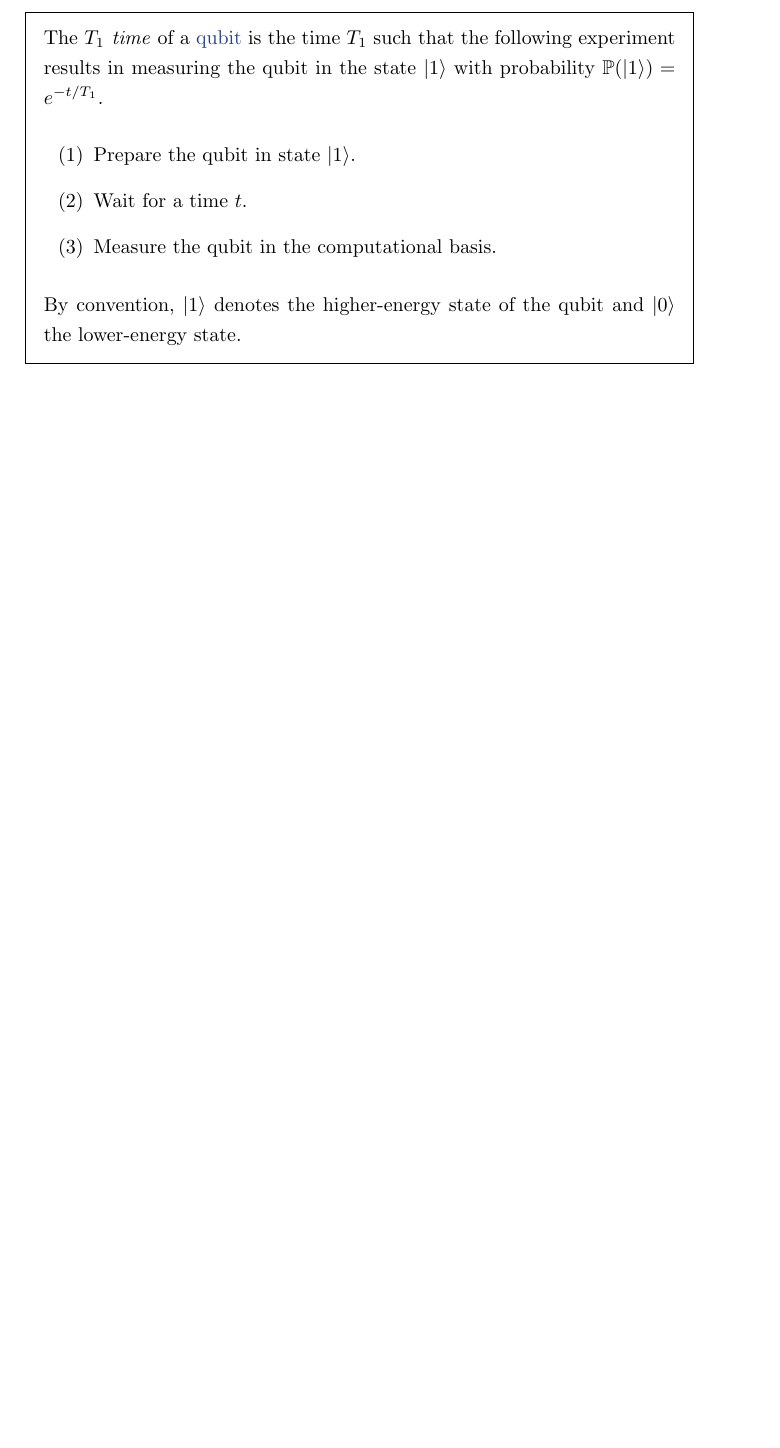
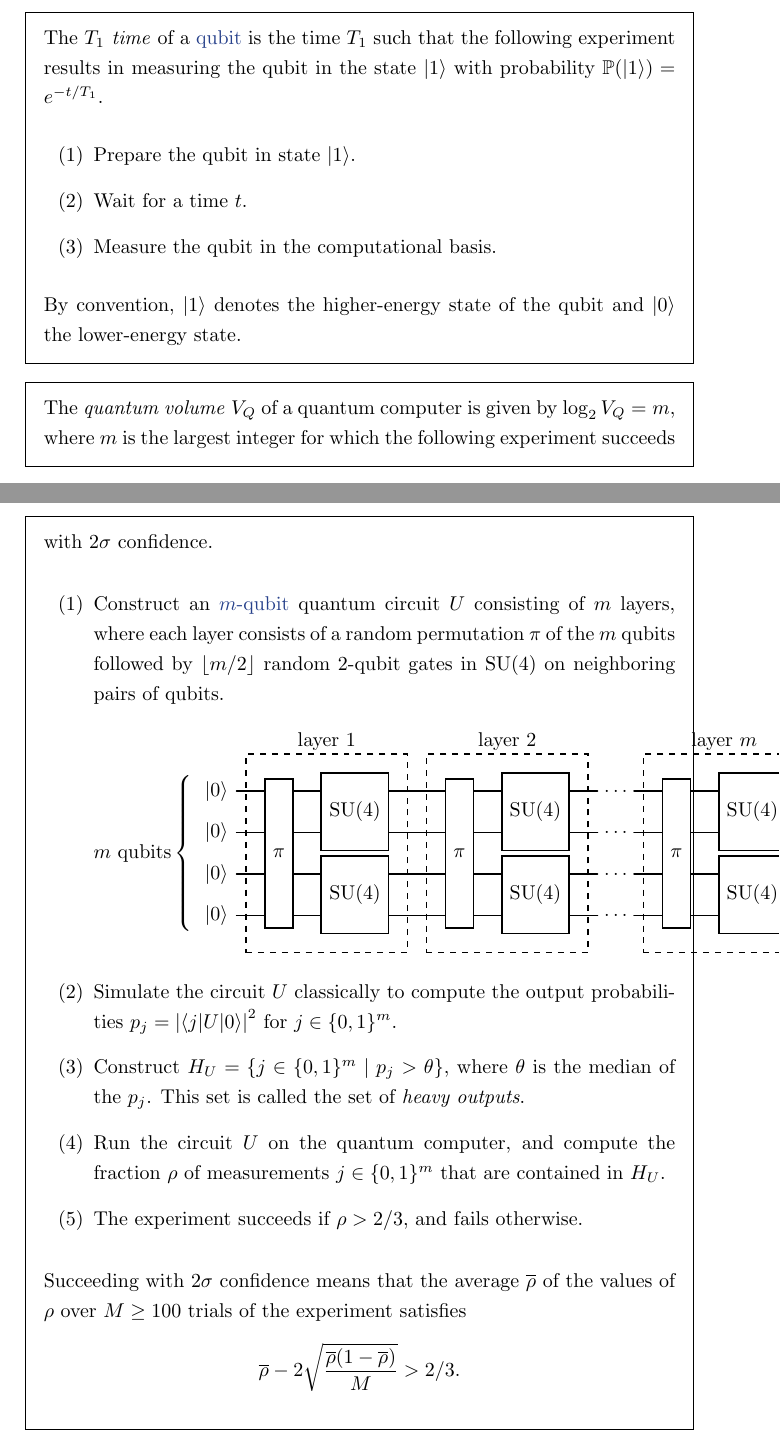
Before and after one commit to jessetvogel/quantum-glossary, a LaTeX thesis (tex/main.tex, which reads tex/Quantum Computing/metrics.tex): part of page 28 of 64 before the commit and two parts of pages 49 and 50 of 65 after it, the two joined at a grey line, cut so that both start at the same text, the shorter picture padded with empty space. Compiled offline with pdfLaTeX.

Commit message:
add topic: quantum volume

```diff
--- /dev/null
+++ b/tex/Quantum Computing/metrics.tex
@@ -0,0 +24,38 @@
+\end{topic}
+
+% \begin{example}{t2-time}
+%     Consider qubit noise corresponding to a Hamiltonian $H = \delta \ket{1} \bra{1}$ for some $\delta > 0$. The experiment for $T_2^*$ results in the state
+%     \[ \left( \tfrac{1}{2} + \tfrac{1}{2} e^{i \delta t} \right) \ket{0} + \left( \tfrac{1}{2} - \tfrac{1}{2} e^{i \delta t} \right) \ket{1} \]
+%     which yields
+%     before measurement, so that $\PP(\ket{0}) = \tfrac{1}{2} + \tfrac{1}{2} \cos(\delta t)$. Hence, $T_2^* = 1 / \delta$ ???
+% \end{example}
+
+\begin{topic}{t1-time}{T1 time}
+    The \emph{$T_1$ time} of a \tref{qubit}{qubit} is the time $T_1$ such that the following experiment results in measuring the qubit in the state $\ket{1}$ with probability $\PP(\ket{1}) = e^{-t / T_1}$.
+    \begin{enumerate}[label=(\arabic*)]
+        \item Prepare the qubit in state $\ket{1}$.
+        \item Wait for a time $t$.
+        \item Measure the qubit in the computational basis.
+    \end{enumerate}
+    By convention, $\ket{1}$ denotes the higher-energy state of the qubit and $\ket{0}$ the lower-energy state.
+\end{topic}
+
+\begin{topic}{quantum-volume}{quantum volume}
+    The \emph{quantum volume} $V_Q$ of a quantum computer is given by $\log_2 V_Q = m$, where $m$ is the largest integer for which the following experiment succeeds with $2 \sigma$ confidence.
+
+    \begin{enumerate}[label=(\arabic*)]
+        \item Construct an \tref{qubit}{$m$-qubit} quantum circuit $U$ consisting of $m$ layers, where each layer consists of a random permutation $\pi$ of the $m$ qubits followed by $\lfloor m / 2 \rfloor$ random $2$-qubit gates in $\SU(4)$ on neighboring pairs of qubits.
+        \[ \svg \ensuremath{\textup{$m$ qubits} \left\{ \rule{0pt}{1.5cm} \right. \begin{quantikz}[row sep=0.1cm]
+        \lstick{$\ket{0}$} & \gate[4]{\pi} \gategroup[4, steps=2, style={dashed, inner sep=6pt}]{layer $1$} & \gate[2]{\SU(4)} & & \gate[4]{\pi} \gategroup[4, steps=2, style={dashed, inner sep=6pt}]{layer $2$} & \gate[2]{\SU(4)} & \ \ldots\ & \gate[4]{\pi} \gategroup[4, steps=2, style={dashed, inner sep=6pt}]{layer $m$} & \gate[2]{\SU(4)} & \meter{} \\
+        \lstick{$\ket{0}$} & & & & & & \ \ldots\ & & & \meter{} \\
+        \lstick{$\ket{0}$} & & \gate[2]{\SU(4)} & & & \gate[2]{\SU(4)} & \ \ldots\ & & \gate[2]{\SU(4)} & \meter{} \\
+        \lstick{$\ket{0}$} & & & & & & \ \ldots\ & & & \meter{}
+    \end{quantikz} } \]
+        \item Simulate the circuit $U$ classically to compute the output probabilities $p_j = \left| \bra{j} U \ket{0} \right|^2$ for $j \in \{ 0, 1 \}^m$.
+        \item Construct $H_U = \{ j \in \{ 0, 1 \}^m \mid p_j > \theta \}$, where $\theta$ is the median of the $p_j$. This set is called the set of \textit{heavy outputs}.
+        \item Run the circuit $U$ on the quantum computer, and compute the fraction $\rho$ of measurements $j \in \{ 0, 1 \}^m$ that are contained in $H_U$.
+        \item The experiment succeeds if $\rho > 2/3$, and fails otherwise.
+    \end{enumerate}
+    Succeeding with $2 \sigma$ confidence means that the average $\overline{\rho}$ of the values of $\rho$ over $M \ge 100$ trials of the experiment satisfies
+    \[ \overline{\rho} - 2 \sqrt{\frac{\overline{\rho} (1 - \overline{\rho})}{M}} > 2/3 . \]
+\end{topic}
```
Also changed, not shown: tex/Quantum Computing/quantum-computing.tex (+0 -42 lines), tex/main.tex (+1 -0 lines), tex/Quantum Computing/metrics.tex (23 more changed lines), 3 other files.
